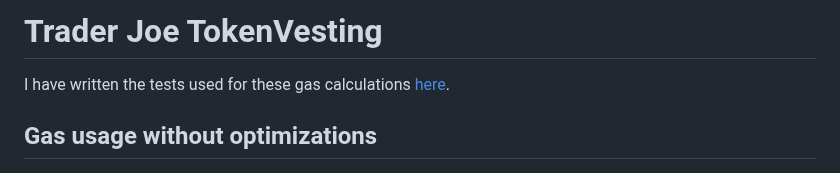
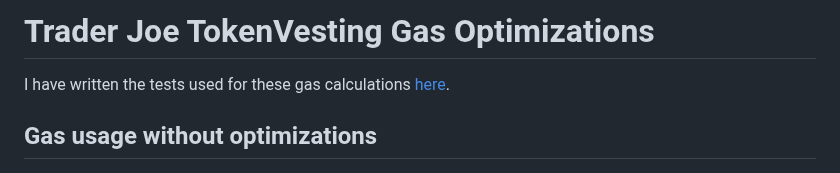
Before and after one commit to tommyrharper/rareskills-work, a Markdown page: week15/vesting-contract.md, the part around the change. GitHub-like rendering.

Commit message:
docs: update trader joe gas opt title

```diff
--- a/week15/vesting-contract.md
+++ b/week15/vesting-contract.md
@@ -1,4 +1,4 @@
-# Trader Joe TokenVesting
+# Trader Joe TokenVesting Gas Optimizations
 
 I have written the tests used for these gas calculations [here](https://github.com/tommyrharper/joe-core/blob/main/test/TokenVesting.test.ts).
 
```
